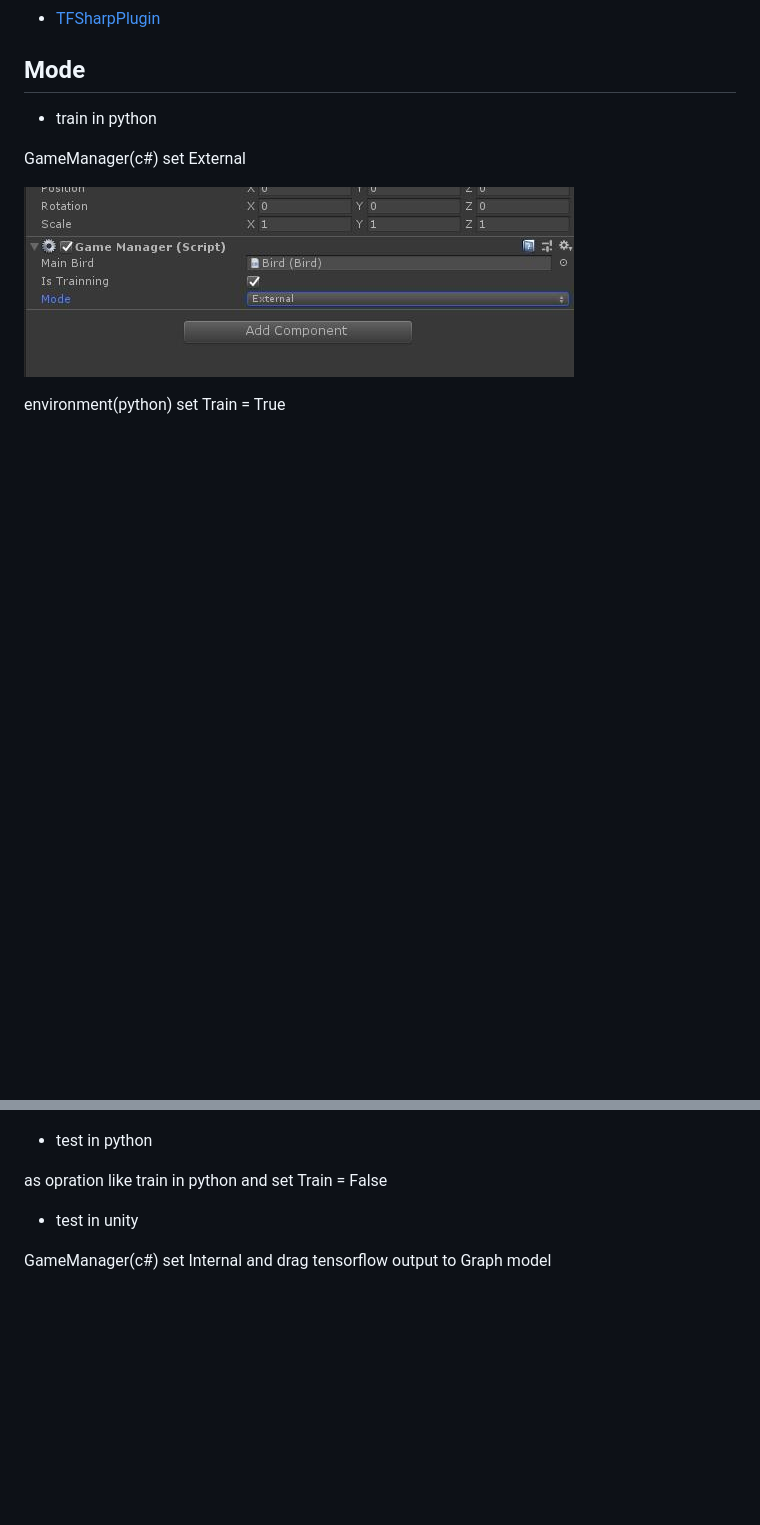
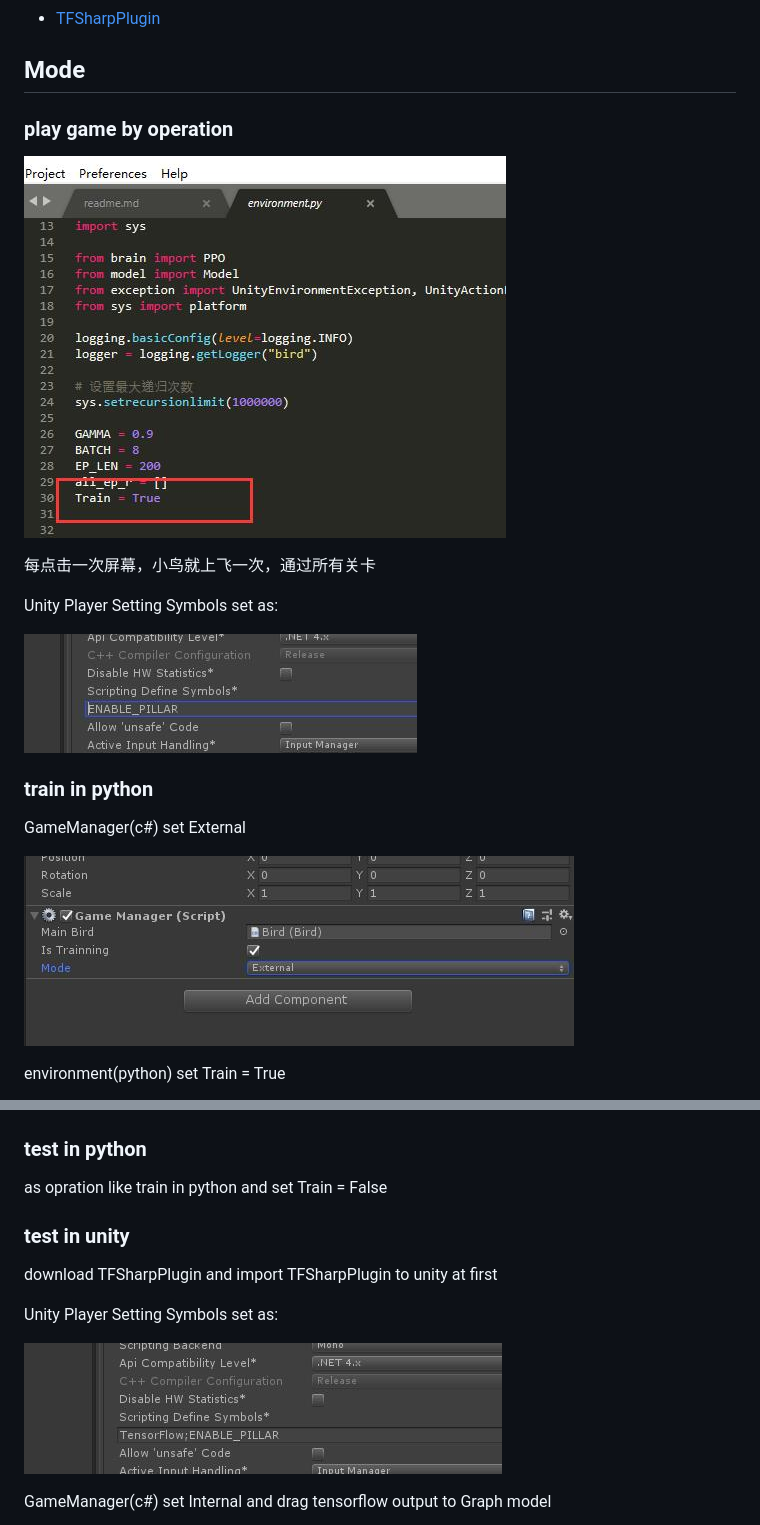
Before and after one commit to huailiang/ai_bird, a Markdown page: readme.md, 2 parts joined by grey strips. Rendered like a GitHub page; pictures changed too: image/4.jpg (added), image/6.jpg (added); blank space fills up the shorter version.

```diff
--- a/readme.md
+++ b/readme.md
@@ -49,7 +49,17 @@ client:
 
 ## Mode
 
-- train in python
+### play game by operation
+
+![](/image/3.jpg)
+
+每点击一次屏幕，小鸟就上飞一次，通过所有关卡
+
+Unity Player Setting Symbols set as:
+
+![](/image/6.jpg)
+
+### train in python
 
 GameManager(c#) set External
 
@@ -59,13 +69,17 @@ environment(python) set Train = True
 
 ![](/image/3.jpg)
 
-- test in python
+### test in python
 
 as opration like train in python and set Train = False
 
+### test in unity
 
-- test in unity
+download TFSharpPlugin and import TFSharpPlugin to unity at first
 
+Unity Player Setting Symbols set as:
+
+![](/image/4.jpg)
 
 GameManager(c#) set Internal and drag tensorflow output to Graph model
 
```
Also changed, not shown: image/5.jpg (added), 5 other files.
